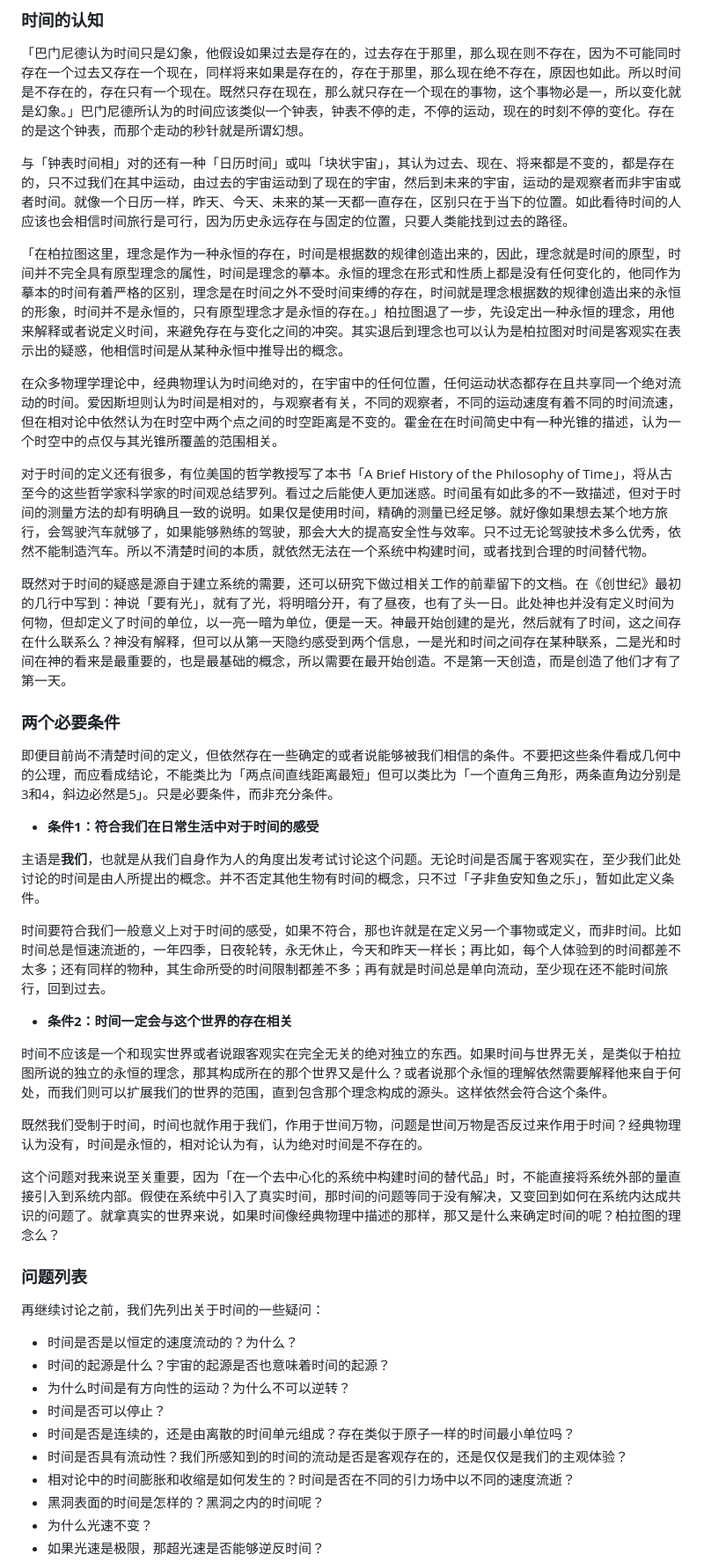
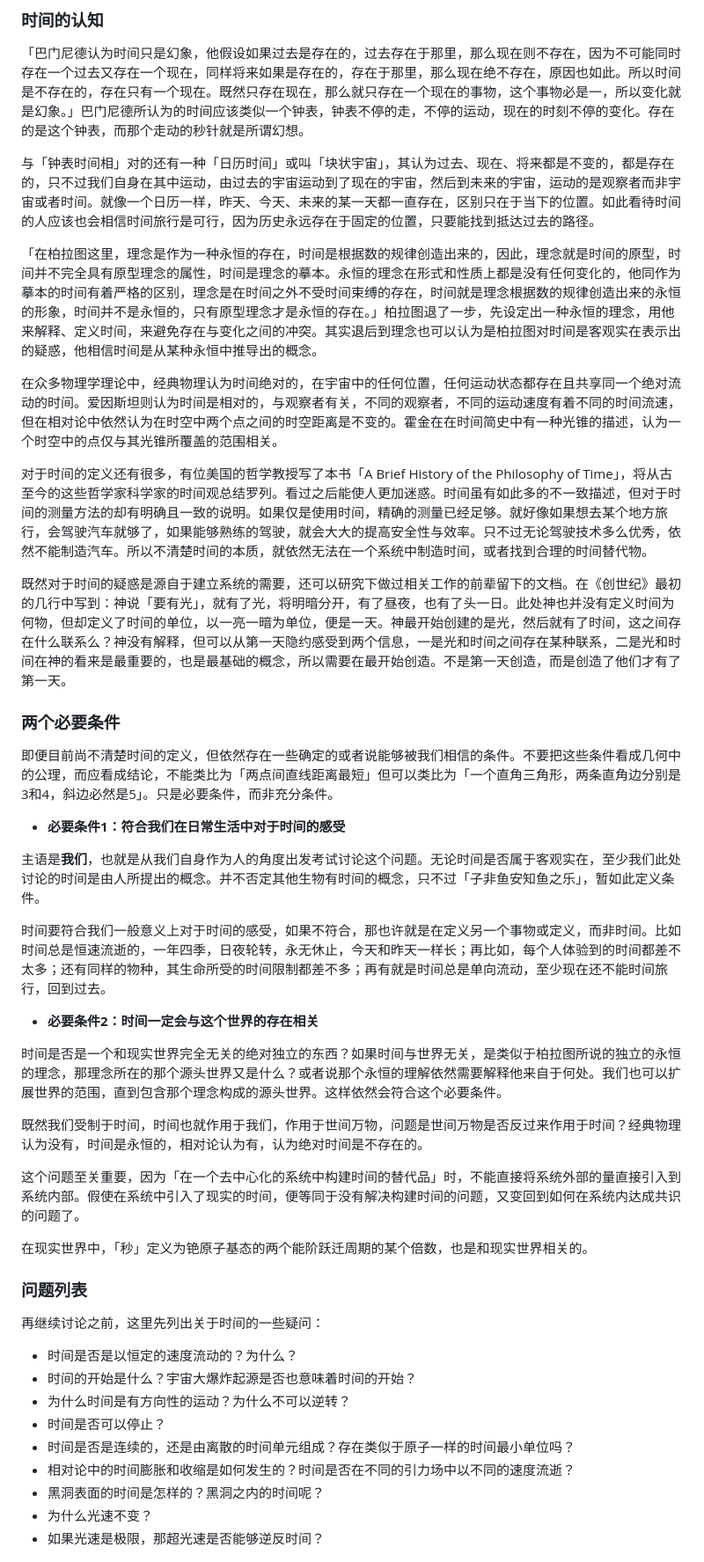
Before and after one commit to TATAUFO/peng.pdu.pub, a Markdown page: docs/zh/MinimalMetaphysics.md, the part around the change printed below. Shown: that part at 88% size. Rendered like a GitHub page.

Commit message:
refactor minimeta

```diff
--- a/docs/zh/MinimalMetaphysics.md
+++ b/docs/zh/MinimalMetaphysics.md
@@ -54,46 +54,45 @@ layout: default
 
 「巴门尼德认为时间只是幻象，他假设如果过去是存在的，过去存在于那里，那么现在则不存在，因为不可能同时存在一个过去又存在一个现在，同样将来如果是存在的，存在于那里，那么现在绝不存在，原因也如此。所以时间是不存在的，存在只有一个现在。既然只存在现在，那么就只存在一个现在的事物，这个事物必是一，所以变化就是幻象。」巴门尼德所认为的时间应该类似一个钟表，钟表不停的走，不停的运动，现在的时刻不停的变化。存在的是这个钟表，而那个走动的秒针就是所谓幻想。
 
-与「钟表时间相」对的还有一种「日历时间」或叫「块状宇宙」，其认为过去、现在、将来都是不变的，都是存在的，只不过我们在其中运动，由过去的宇宙运动到了现在的宇宙，然后到未来的宇宙，运动的是观察者而非宇宙或者时间。就像一个日历一样，昨天、今天、未来的某一天都一直存在，区别只在于当下的位置。如此看待时间的人应该也会相信时间旅行是可行，因为历史永远存在与固定的位置，只要人类能找到过去的路径。
+与「钟表时间相」对的还有一种「日历时间」或叫「块状宇宙」，其认为过去、现在、将来都是不变的，都是存在的，只不过我们自身在其中运动，由过去的宇宙运动到了现在的宇宙，然后到未来的宇宙，运动的是观察者而非宇宙或者时间。就像一个日历一样，昨天、今天、未来的某一天都一直存在，区别只在于当下的位置。如此看待时间的人应该也会相信时间旅行是可行，因为历史永远存在于固定的位置，只要能找到抵达过去的路径。
 
-「在柏拉图这里，理念是作为一种永恒的存在，时间是根据数的规律创造出来的，因此，理念就是时间的原型，时间并不完全具有原型理念的属性，时间是理念的摹本。永恒的理念在形式和性质上都是没有任何变化的，他同作为摹本的时间有着严格的区别，理念是在时间之外不受时间束缚的存在，时间就是理念根据数的规律创造出来的永恒的形象，时间并不是永恒的，只有原型理念才是永恒的存在。」柏拉图退了一步，先设定出一种永恒的理念，用他来解释或者说定义时间，来避免存在与变化之间的冲突。其实退后到理念也可以认为是柏拉图对时间是客观实在表示出的疑惑，他相信时间是从某种永恒中推导出的概念。
+「在柏拉图这里，理念是作为一种永恒的存在，时间是根据数的规律创造出来的，因此，理念就是时间的原型，时间并不完全具有原型理念的属性，时间是理念的摹本。永恒的理念在形式和性质上都是没有任何变化的，他同作为摹本的时间有着严格的区别，理念是在时间之外不受时间束缚的存在，时间就是理念根据数的规律创造出来的永恒的形象，时间并不是永恒的，只有原型理念才是永恒的存在。」柏拉图退了一步，先设定出一种永恒的理念，用他来解释、定义时间，来避免存在与变化之间的冲突。其实退后到理念也可以认为是柏拉图对时间是客观实在表示出的疑惑，他相信时间是从某种永恒中推导出的概念。
 
 在众多物理学理论中，经典物理认为时间绝对的，在宇宙中的任何位置，任何运动状态都存在且共享同一个绝对流动的时间。爱因斯坦则认为时间是相对的，与观察者有关，不同的观察者，不同的运动速度有着不同的时间流速，但在相对论中依然认为在时空中两个点之间的时空距离是不变的。霍金在在时间简史中有一种光锥的描述，认为一个时空中的点仅与其光锥所覆盖的范围相关。
 
-对于时间的定义还有很多，有位美国的哲学教授写了本书「A Brief History of the Philosophy of Time」，将从古至今的这些哲学家科学家的时间观总结罗列。看过之后能使人更加迷惑。时间虽有如此多的不一致描述，但对于时间的测量方法的却有明确且一致的说明。如果仅是使用时间，精确的测量已经足够。就好像如果想去某个地方旅行，会驾驶汽车就够了，如果能够熟练的驾驶，那会大大的提高安全性与效率。只不过无论驾驶技术多么优秀，依然不能制造汽车。所以不清楚时间的本质，就依然无法在一个系统中构建时间，或者找到合理的时间替代物。
+对于时间的定义还有很多，有位美国的哲学教授写了本书「A Brief History of the Philosophy of Time」，将从古至今的这些哲学家科学家的时间观总结罗列。看过之后能使人更加迷惑。时间虽有如此多的不一致描述，但对于时间的测量方法的却有明确且一致的说明。如果仅是使用时间，精确的测量已经足够。就好像如果想去某个地方旅行，会驾驶汽车就够了，如果能够熟练的驾驶，就会大大的提高安全性与效率。只不过无论驾驶技术多么优秀，依然不能制造汽车。所以不清楚时间的本质，就依然无法在一个系统中制造时间，或者找到合理的时间替代物。
 
 既然对于时间的疑惑是源自于建立系统的需要，还可以研究下做过相关工作的前辈留下的文档。在《创世纪》最初的几行中写到：神说「要有光」，就有了光，将明暗分开，有了昼夜，也有了头一日。此处神也并没有定义时间为何物，但却定义了时间的单位，以一亮一暗为单位，便是一天。神最开始创建的是光，然后就有了时间，这之间存在什么联系么？神没有解释，但可以从第一天隐约感受到两个信息，一是光和时间之间存在某种联系，二是光和时间在神的看来是最重要的，也是最基础的概念，所以需要在最开始创造。不是第一天创造，而是创造了他们才有了第一天。
-
 
 ### 两个必要条件
 
 即便目前尚不清楚时间的定义，但依然存在一些确定的或者说能够被我们相信的条件。不要把这些条件看成几何中的公理，而应看成结论，不能类比为「两点间直线距离最短」但可以类比为「一个直角三角形，两条直角边分别是3和4，斜边必然是5」。只是必要条件，而非充分条件。
 
-- **条件1：符合我们在日常生活中对于时间的感受**
+- **必要条件1：符合我们在日常生活中对于时间的感受**
 
 主语是**我们**，也就是从我们自身作为人的角度出发考试讨论这个问题。无论时间是否属于客观实在，至少我们此处讨论的时间是由人所提出的概念。并不否定其他生物有时间的概念，只不过「子非鱼安知鱼之乐」，暂如此定义条件。
 
 时间要符合我们一般意义上对于时间的感受，如果不符合，那也许就是在定义另一个事物或定义，而非时间。比如时间总是恒速流逝的，一年四季，日夜轮转，永无休止，今天和昨天一样长；再比如，每个人体验到的时间都差不太多；还有同样的物种，其生命所受的时间限制都差不多；再有就是时间总是单向流动，至少现在还不能时间旅行，回到过去。
 
-- **条件2：时间一定会与这个世界的存在相关**
+- **必要条件2：时间一定会与这个世界的存在相关**
 
-时间不应该是一个和现实世界或者说跟客观实在完全无关的绝对独立的东西。如果时间与世界无关，是类似于柏拉图所说的独立的永恒的理念，那其构成所在的那个世界又是什么？或者说那个永恒的理解依然需要解释他来自于何处，而我们则可以扩展我们的世界的范围，直到包含那个理念构成的源头。这样依然会符合这个条件。
+时间是否是一个和现实世界完全无关的绝对独立的东西？如果时间与世界无关，是类似于柏拉图所说的独立的永恒的理念，那理念所在的那个源头世界又是什么？或者说那个永恒的理解依然需要解释他来自于何处。我们也可以扩展世界的范围，直到包含那个理念构成的源头世界。这样依然会符合这个必要条件。
 
 既然我们受制于时间，时间也就作用于我们，作用于世间万物，问题是世间万物是否反过来作用于时间？经典物理认为没有，时间是永恒的，相对论认为有，认为绝对时间是不存在的。
 
-这个问题对我来说至关重要，因为「在一个去中心化的系统中构建时间的替代品」时，不能直接将系统外部的量直接引入到系统内部。假使在系统中引入了真实时间，那时间的问题等同于没有解决，又变回到如何在系统内达成共识的问题了。就拿真实的世界来说，如果时间像经典物理中描述的那样，那又是什么来确定时间的呢？柏拉图的理念么？
+这个问题至关重要，因为「在一个去中心化的系统中构建时间的替代品」时，不能直接将系统外部的量直接引入到系统内部。假使在系统中引入了现实的时间，便等同于没有解决构建时间的问题，又变回到如何在系统内达成共识的问题了。
 
+在现实世界中，「秒」定义为铯原子基态的两个能阶跃迁周期的某个倍数，也是和现实世界相关的。
 
 ### 问题列表
 
-再继续讨论之前，我们先列出关于时间的一些疑问：
+再继续讨论之前，这里先列出关于时间的一些疑问：
 
 * 时间是否是以恒定的速度流动的？为什么？
-* 时间的起源是什么？宇宙的起源是否也意味着时间的起源？
+* 时间的开始是什么？宇宙大爆炸起源是否也意味着时间的开始？
 * 为什么时间是有方向性的运动？为什么不可以逆转？
 * 时间是否可以停止？
 * 时间是否是连续的，还是由离散的时间单元组成？存在类似于原子一样的时间最小单位吗？
-* 时间是否具有流动性？我们所感知到的时间的流动是否是客观存在的，还是仅仅是我们的主观体验？
 * 相对论中的时间膨胀和收缩是如何发生的？时间是否在不同的引力场中以不同的速度流逝？
 * 黑洞表面的时间是怎样的？黑洞之内的时间呢？
 * 为什么光速不变？
```
Also changed, not shown: other parts of docs/zh/MinimalMetaphysics.md (+2 -2 lines).
